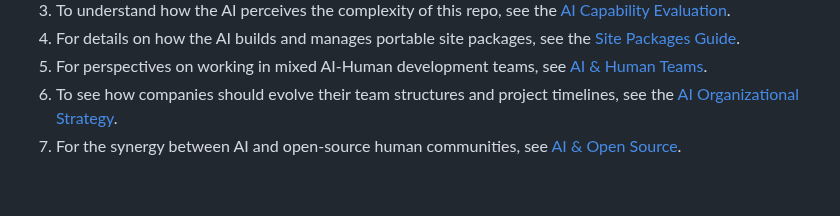
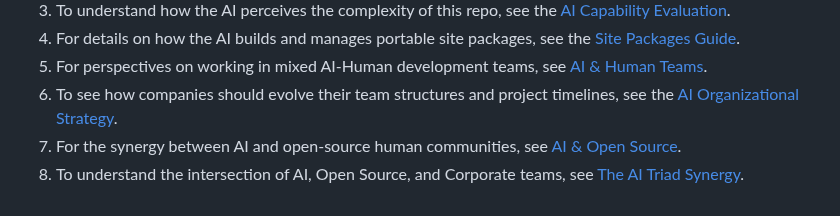
Before and after one commit to applh/gaia-alpha, a Markdown page: docs/prompts/00_master_plan.md, the part around the change. Rendered like a GitHub page.

Commit message:
docs: add AI x Open Source x Corporate Triad Synergy guide

```diff
--- a/docs/prompts/00_master_plan.md
+++ b/docs/prompts/00_master_plan.md
@@ -41,3 +41,4 @@ We will break the reconstruction into 4 distinct phases for the AI.
 5. For perspectives on working in mixed AI-Human development teams, see [AI & Human Teams](file:///Users/lh/Downloads/antig/gaia-alpha/docs/prompts/07_ai_human_collaboration.md).
 6. To see how companies should evolve their team structures and project timelines, see the [AI Organizational Strategy](file:///Users/lh/Downloads/antig/gaia-alpha/docs/prompts/08_ai_organizational_strategy.md).
 7. For the synergy between AI and open-source human communities, see [AI & Open Source](file:///Users/lh/Downloads/antig/gaia-alpha/docs/prompts/09_ai_open_source_collaboration.md).
+8. To understand the intersection of AI, Open Source, and Corporate teams, see [The AI Triad Synergy](file:///Users/lh/Downloads/antig/gaia-alpha/docs/prompts/10_the_ai_triad_synergy.md).
```
Also changed, not shown: docs/prompts/10_the_ai_triad_synergy.md (added, +39 -0 lines).
